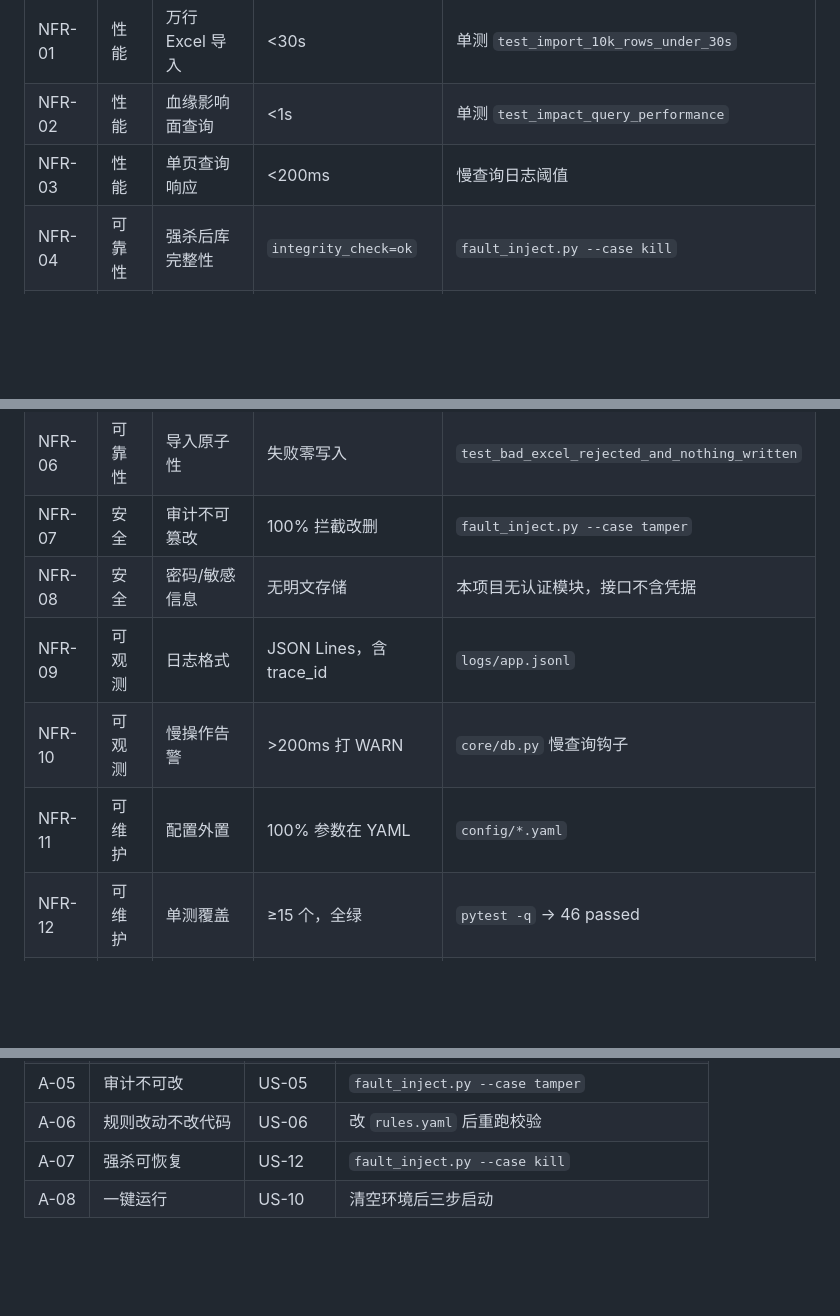
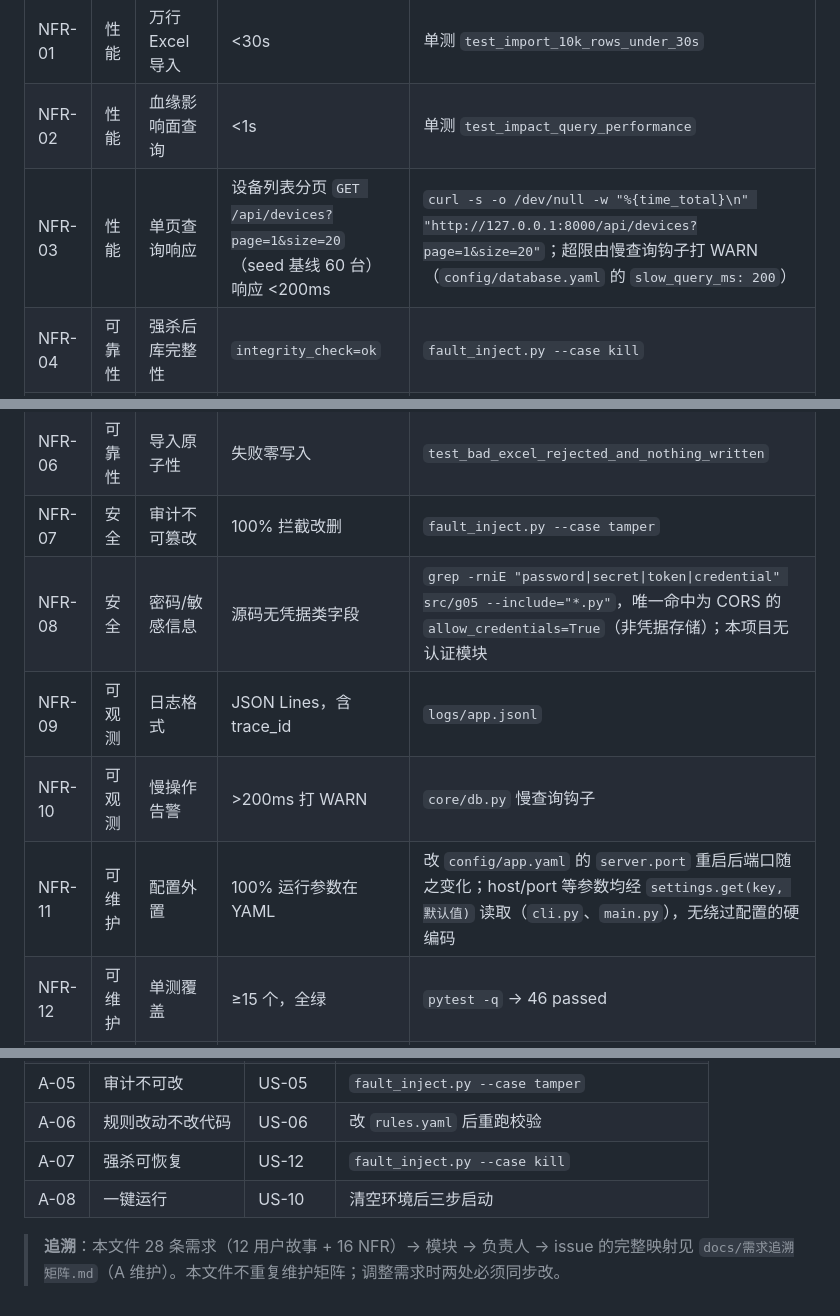
Before and after one commit to 1CHEN520/G05-, a Markdown page: docs/01-需求规格.md, 3 parts joined by grey strips. Rendered like a GitHub page; blank space fills up the shorter version.

```diff
--- a/docs/01-需求规格.md
+++ b/docs/01-需求规格.md
@@ -127,15 +127,15 @@
 |---|---|---|---|---|
 | NFR-01 | 性能 | 万行 Excel 导入 | <30s | 单测 `test_import_10k_rows_under_30s` |
 | NFR-02 | 性能 | 血缘影响面查询 | <1s | 单测 `test_impact_query_performance` |
-| NFR-03 | 性能 | 单页查询响应 | <200ms | 慢查询日志阈值 |
+| NFR-03 | 性能 | 单页查询响应 | 设备列表分页 `GET /api/devices?page=1&size=20`（seed 基线 60 台）响应 <200ms | `curl -s -o /dev/null -w "%{time_total}\n" "http://127.0.0.1:8000/api/devices?page=1&size=20"`；超限由慢查询钩子打 WARN（`config/database.yaml` 的 `slow_query_ms: 200`） |
 | NFR-04 | 可靠性 | 强杀后库完整性 | `integrity_check=ok` | `fault_inject.py --case kill` |
 | NFR-05 | 可靠性 | 并发写入 | 8 线程 0 锁冲突 | `fault_inject.py --case concurrent` |
 | NFR-06 | 可靠性 | 导入原子性 | 失败零写入 | `test_bad_excel_rejected_and_nothing_written` |
 | NFR-07 | 安全 | 审计不可篡改 | 100% 拦截改删 | `fault_inject.py --case tamper` |
-| NFR-08 | 安全 | 密码/敏感信息 | 无明文存储 | 本项目无认证模块，接口不含凭据 |
+| NFR-08 | 安全 | 密码/敏感信息 | 源码无凭据类字段 | `grep -rniE "password\|secret\|token\|credential" src/g05 --include="*.py"`，唯一命中为 CORS 的 `allow_credentials=True`（非凭据存储）；本项目无认证模块 |
 | NFR-09 | 可观测 | 日志格式 | JSON Lines，含 trace_id | `logs/app.jsonl` |
 | NFR-10 | 可观测 | 慢操作告警 | >200ms 打 WARN | `core/db.py` 慢查询钩子 |
-| NFR-11 | 可维护 | 配置外置 | 100% 参数在 YAML | `config/*.yaml` |
+| NFR-11 | 可维护 | 配置外置 | 100% 运行参数在 YAML | 改 `config/app.yaml` 的 `server.port` 重启后端口随之变化；host/port 等参数均经 `settings.get(key, 默认值)` 读取（`cli.py`、`main.py`），无绕过配置的硬编码 |
 | NFR-12 | 可维护 | 单测覆盖 | ≥15 个，全绿 | `pytest -q` → 46 passed |
 | NFR-13 | 可移植 | 部署依赖 | 仅 Python + 单文件 DB | 无外部服务 |
 | NFR-14 | 可移植 | 一键启动 | 3 条命令 | README 快速开始 |
@@ -215,3 +215,5 @@
 | A-06 | 规则改动不改代码 | US-06 | 改 `rules.yaml` 后重跑校验 |
 | A-07 | 强杀可恢复 | US-12 | `fault_inject.py --case kill` |
 | A-08 | 一键运行 | US-10 | 清空环境后三步启动 |
+
+> **追溯**：本文件 28 条需求（12 用户故事 + 16 NFR）→ 模块 → 负责人 → issue 的完整映射见 `docs/需求追溯矩阵.md`（A 维护）。本文件不重复维护矩阵；调整需求时两处必须同步改。
```
Also changed, not shown: docs/04-环境搭建步骤.md (+11 -1 lines).
